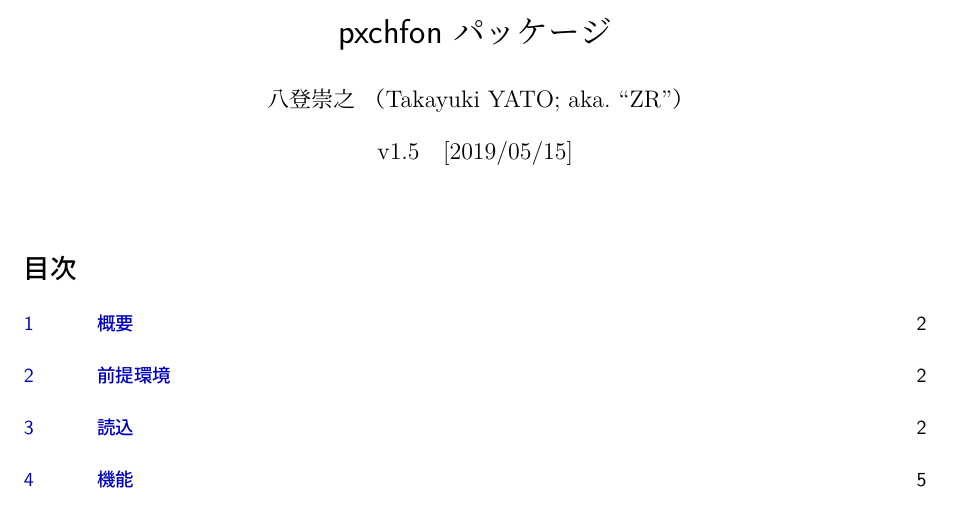
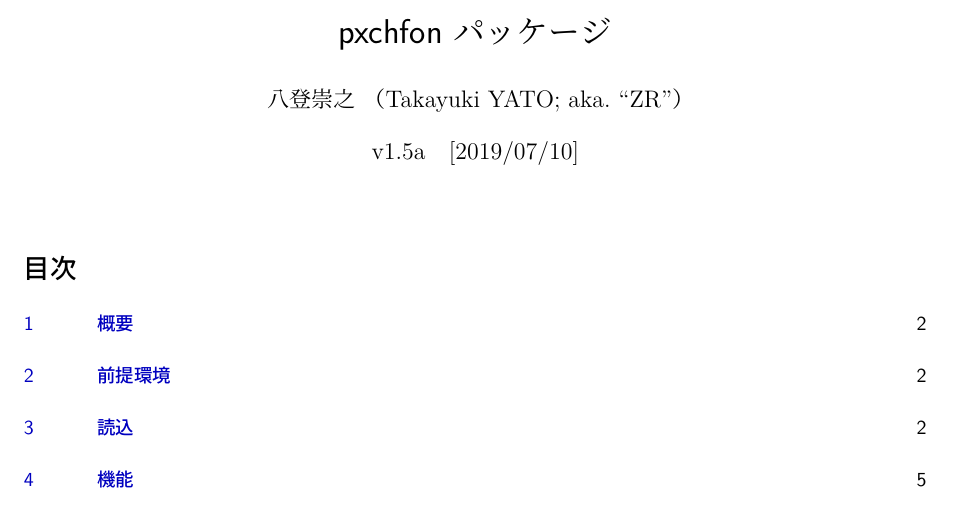
Before and after one commit to zr-tex8r/PXchfon, a LaTeX document (pxchfon.tex, which reads pxchfon.sty): part of page 1 of 20, cut so that both start at the same text. Compiled offline with upLaTeX and dvipdfmx.

Commit message:
Bug fix (v1.5a)

```diff
--- a/pxchfon.sty
+++ b/pxchfon.sty
@@ -10,7 +10,7 @@
 
 %% package declaration
 \NeedsTeXFormat{pLaTeX2e}
-\ProvidesPackage{pxchfon}[2019/05/15 v1.5]
+\ProvidesPackage{pxchfon}[2019/07/10 v1.5a]
 \def\pxcz@pkgname{pxchfon}
 
 %--------------------------------------- general
@@ -1685,7 +1685,7 @@
 
 %% \pxcz@kpse@dir@cache
 % to spped up \pxcz@kpsewhich
-\pxcz@onlypreamable@let\pxcz@kpse@dir@cache\@empty
+\pxcz@onlypreamble@let\pxcz@kpse@dir@cache\@empty
 
 %% \pxcz@kpsewhich{<filename>}
 % Sets to \pxcz@kpse@dir the directory where the file is found
--- a/pxchfon.tex
+++ b/pxchfon.tex
@@ -12,8 +12,8 @@
 \usepackage{metalogo}
 \usepackage{shortvrb}
 \MakeShortVerb{\|}
-\newcommand{\PkgVersion}{1.5}
-\newcommand{\PkgDate}{2019/05/15}
+\newcommand{\PkgVersion}{1.5a}
+\newcommand{\PkgDate}{2019/07/10}
 \newcommand{\Pkg}[1]{\textsf{#1}}
 \newcommand{\Meta}[1]{$\langle$\mbox{}#1\mbox{}$\rangle$}
 \newcommand{\Note}{\par\noindent ※}
```
Also changed, not shown: README-ja.md, README.md, pxchfon.pdf.
